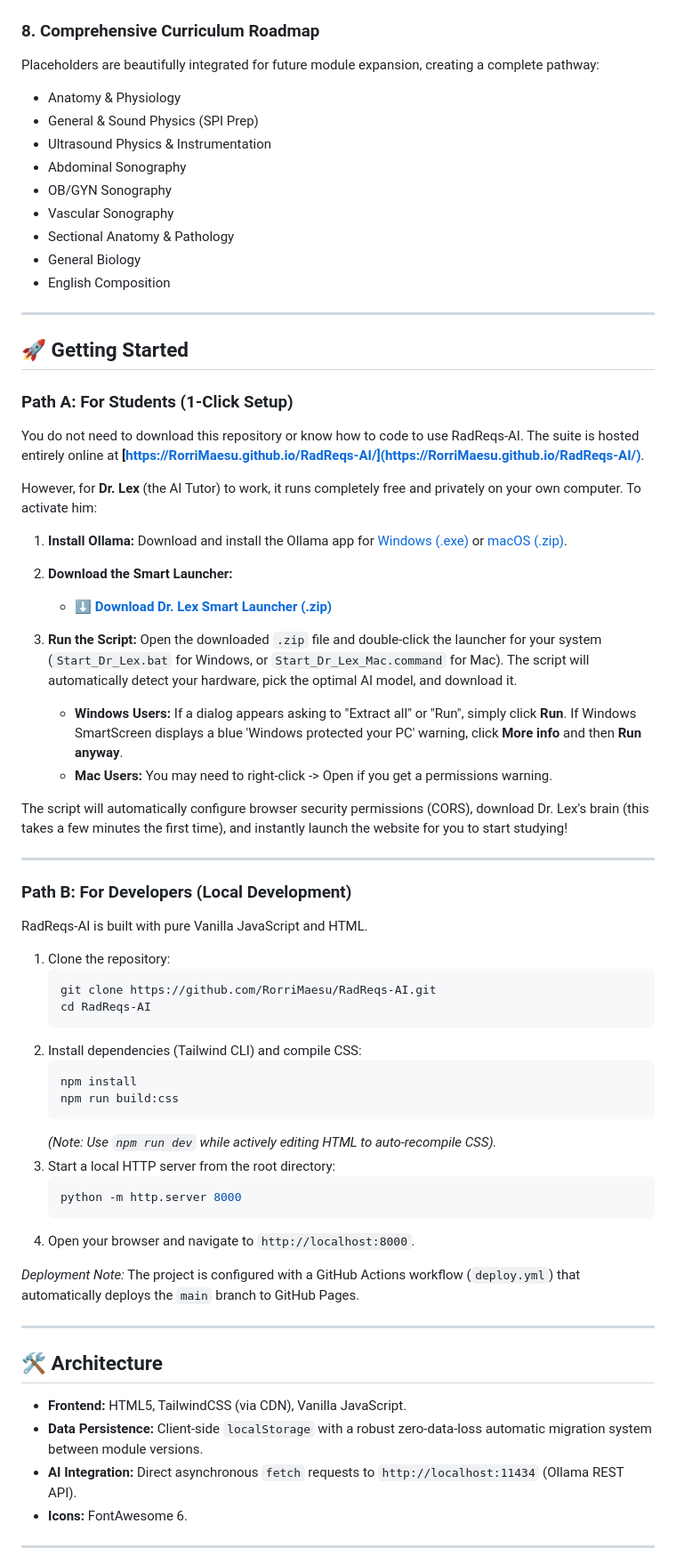
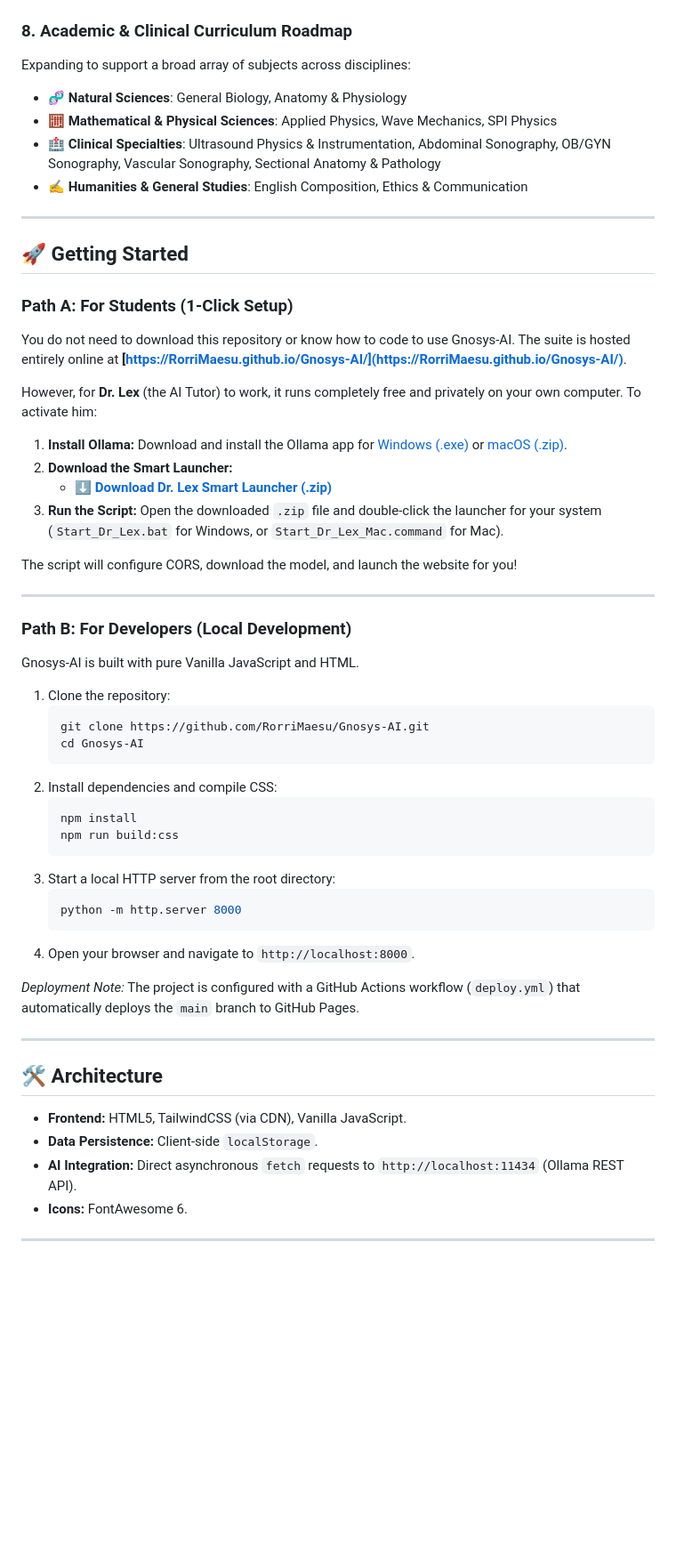
Before and after one commit to RorriMaesu/RadReqs-AI, a Markdown page: README.md, the part around the change printed below. Shown: that part at 89% size. Rendered like a GitHub page; blank space fills up the shorter version.

````diff
--- a/README.md
+++ b/README.md
@@ -99,53 +94,44 @@ Study anywhere, perfectly optimized for your phone.
   </tr>
 </table>
 
-### 8. Comprehensive Curriculum Roadmap
-Placeholders are beautifully integrated for future module expansion, creating a complete pathway:
-- Anatomy & Physiology
-- General & Sound Physics (SPI Prep)
-- Ultrasound Physics & Instrumentation
-- Abdominal Sonography
-- OB/GYN Sonography
-- Vascular Sonography
-- Sectional Anatomy & Pathology
-- General Biology
-- English Composition
+### 8. Academic & Clinical Curriculum Roadmap
+Expanding to support a broad array of subjects across disciplines:
+- 🧬 **Natural Sciences**: General Biology, Anatomy & Physiology
+- 🧮 **Mathematical & Physical Sciences**: Applied Physics, Wave Mechanics, SPI Physics
+- 🏥 **Clinical Specialties**: Ultrasound Physics & Instrumentation, Abdominal Sonography, OB/GYN Sonography, Vascular Sonography, Sectional Anatomy & Pathology
+- ✍️ **Humanities & General Studies**: English Composition, Ethics & Communication
 
 ---
 
 ## 🚀 Getting Started
 
 ### Path A: For Students (1-Click Setup)
-You do not need to download this repository or know how to code to use RadReqs-AI. The suite is hosted entirely online at **[https://RorriMaesu.github.io/RadReqs-AI/](https://RorriMaesu.github.io/RadReqs-AI/)**.
+You do not need to download this repository or know how to code to use Gnosys-AI. The suite is hosted entirely online at **[https://RorriMaesu.github.io/Gnosys-AI/](https://RorriMaesu.github.io/Gnosys-AI/)**.
 
 However, for **Dr. Lex** (the AI Tutor) to work, it runs completely free and privately on your own computer. To activate him:
 
 1. **Install Ollama:** Download and install the Ollama app for [Windows (.exe)](https://ollama.com/download/OllamaSetup.exe) or [macOS (.zip)](https://ollama.com/download/Ollama-darwin.zip).
 2. **Download the Smart Launcher:**
-   - **[⬇️ Download Dr. Lex Smart Launcher (.zip)](https://github.com/RorriMaesu/RadReqs-AI/raw/main/assets/Start_Dr_Lex.zip)**
-3. **Run the Script:** Open the downloaded `.zip` file and double-click the launcher for your system (`Start_Dr_Lex.bat` for Windows, or `Start_Dr_Lex_Mac.command` for Mac). The script will automatically detect your hardware, pick the optimal AI model, and download it.
+   - **[⬇️ Download Dr. Lex Smart Launcher (.zip)](https://github.com/RorriMaesu/Gnosys-AI/raw/main/assets/Start_Dr_Lex.zip)**
+3. **Run the Script:** Open the downloaded `.zip` file and double-click the launcher for your system (`Start_Dr_Lex.bat` for Windows, or `Start_Dr_Lex_Mac.command` for Mac).
 
-   - **Windows Users:** If a dialog appears asking to "Extract all" or "Run", simply click **Run**. If Windows SmartScreen displays a blue 'Windows protected your PC' warning, click **More info** and then **Run anyway**.
-   - **Mac Users:** You may need to right-click -> Open if you get a permissions warning.
-
-The script will automatically configure browser security permissions (CORS), download Dr. Lex's brain (this takes a few minutes the first time), and instantly launch the website for you to start studying!
+The script will configure CORS, download the model, and launch the website for you!
 
 ---
 
 ### Path B: For Developers (Local Development)
-RadReqs-AI is built with pure Vanilla JavaScript and HTML.
+Gnosys-AI is built with pure Vanilla JavaScript and HTML.
 
 1. Clone the repository:
    ```bash
-   git clone https://github.com/RorriMaesu/RadReqs-AI.git
-   cd RadReqs-AI
+   git clone https://github.com/RorriMaesu/Gnosys-AI.git
+   cd Gnosys-AI
    ```
-2. Install dependencies (Tailwind CLI) and compile CSS:
+2. Install dependencies and compile CSS:
    ```bash
    npm install
    npm run build:css
    ```
-   *(Note: Use `npm run dev` while actively editing HTML to auto-recompile CSS).*
 3. Start a local HTTP server from the root directory:
    ```bash
    python -m http.server 8000
@@ -158,7 +144,7 @@ RadReqs-AI is built with pure Vanilla JavaScript and HTML.
 
 ## 🛠️ Architecture
 - **Frontend:** HTML5, TailwindCSS (via CDN), Vanilla JavaScript.
-- **Data Persistence:** Client-side `localStorage` with a robust zero-data-loss automatic migration system between module versions.
+- **Data Persistence:** Client-side `localStorage`.
 - **AI Integration:** Direct asynchronous `fetch` requests to `http://localhost:11434` (Ollama REST API).
 - **Icons:** FontAwesome 6.
 
````
Also changed, not shown: other parts of README.md (+24 -29 lines), assets/GnosysAILogo.jpg (added), assets/RADreqsLogo.jpg (deleted), 11 other files.
